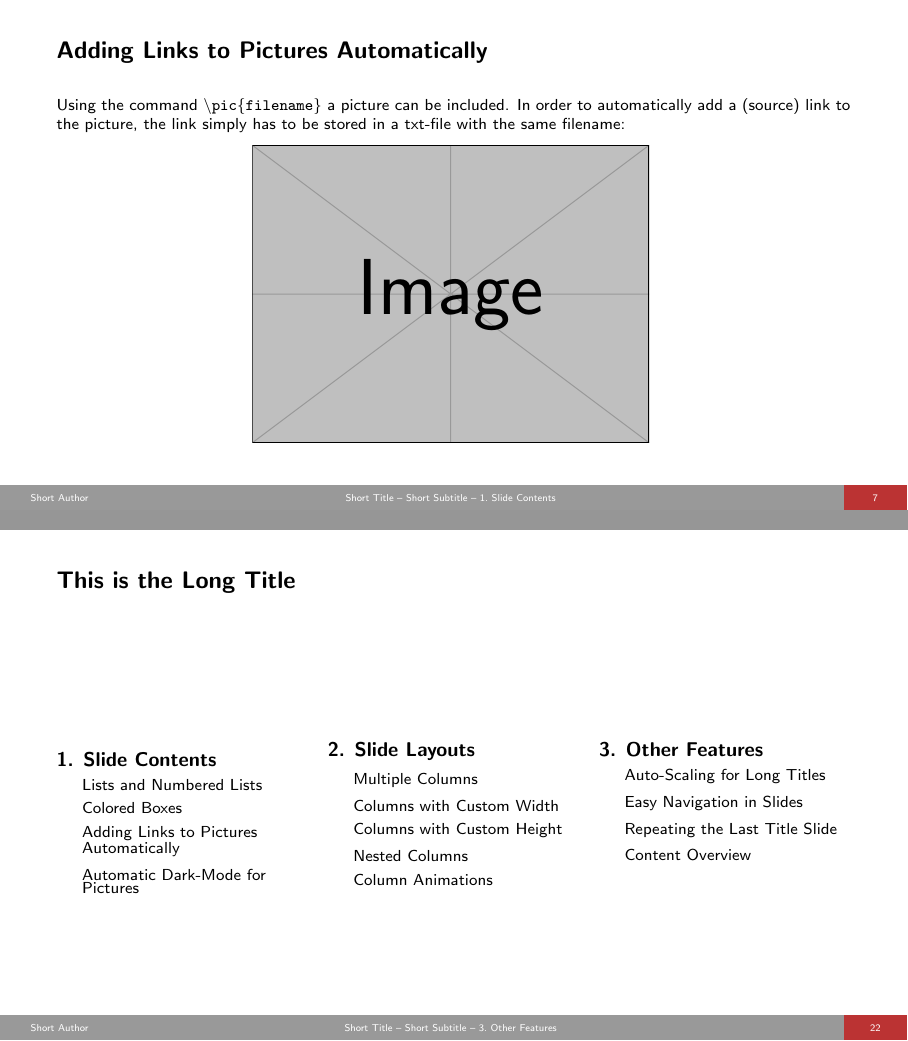
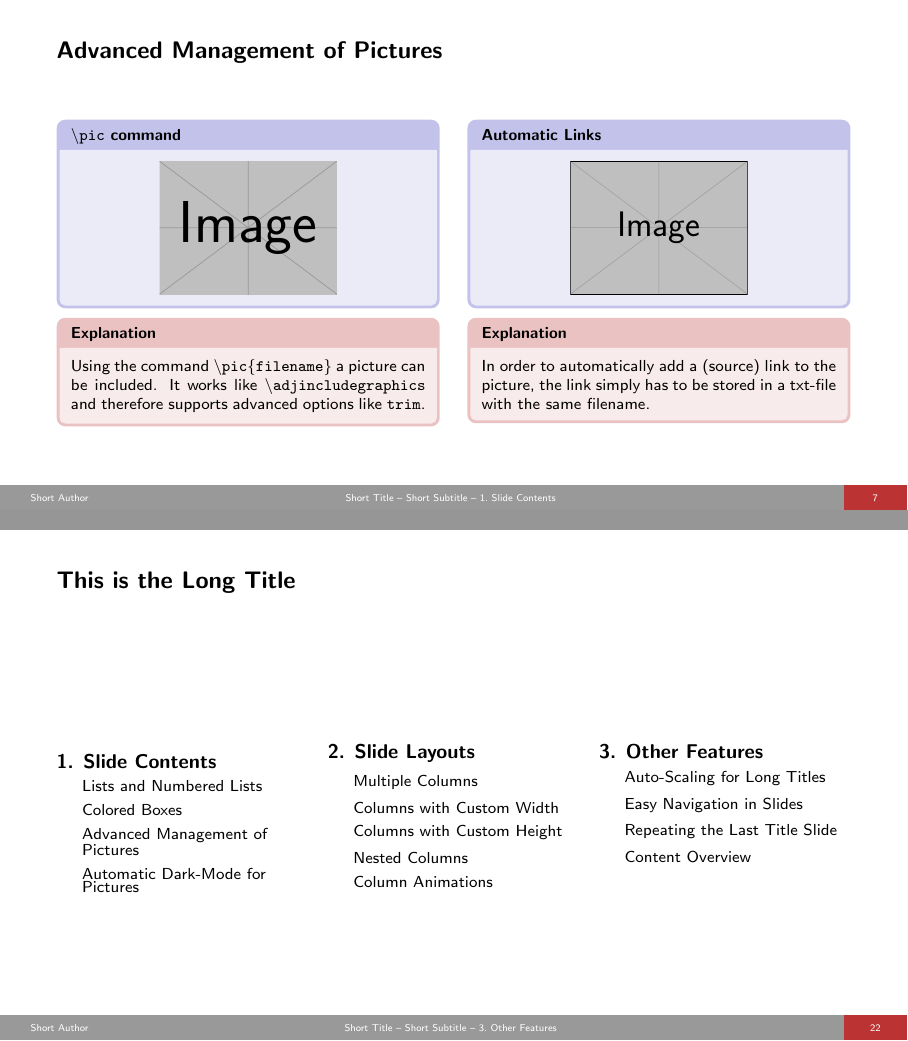
Before and after one commit to SEatUPB/FancyBeamer, LaTeX slides (demo-slides/demoSlides.tex, which reads fancybeamer.sty): pages 8 and 30 of 30, joined at a grey line. Compiled offline with pdfLaTeX.

Commit message:
Use adjincludegraphics for \pic and adapt demo

```diff
--- a/demo-slides/demoSlides.tex
+++ b/demo-slides/demoSlides.tex
@@ -149,11 +149,23 @@
 \end{frame}
 }
 
-\subsection{Adding Links to Pictures Automatically}
+\subsection{Advanced Management of Pictures}
 \begin{frame}{\insertsubsection}
-	Using the command \texttt{\textbackslash pic\{filename\}} a picture can be included. In order to automatically add a (source) link to the picture, the link simply has to be stored in a txt-file with the same filename:
-
-	\centering\pic[width=0.5\textwidth]{example-image} % omit file extension of the image picture
+	\begin{mycolumns}[t]
+		\begin{example}{\texttt{\textbackslash pic} command}
+			\centering\pic[width=0.5\textwidth,trim={.2\width} {.2\height} {.2\width} {.2\height},clip]{example-image}
+		\end{example}
+		\begin{note}{Explanation}
+			Using the command \texttt{\textbackslash pic\{filename\}} a picture can be included. It works like \texttt{\textbackslash adjincludegraphics} and therefore supports advanced options like \texttt{trim}.
+		\end{note}
+	\mynextcolumn
+		\begin{example}{Automatic Links}
+			\centering\pic[width=0.5\textwidth]{example-image} % omit file extension of the image picture
+		\end{example}
+		\begin{note}{Explanation}
+			In order to automatically add a (source) link to the picture, the link simply has to be stored in a txt-file with the same filename.
+		\end{note}
+	\end{mycolumns}
 \end{frame}
 
 \subsection{Automatic Dark-Mode for Pictures}
--- a/fancybeamer.sty
+++ b/fancybeamer.sty
@@ -705,7 +705,7 @@
 	\CatchFileDef\myurl{#1}{\catcode`\#=12\catcode`\%=12\endlinechar=-1}%
 	\expandafter\href\expandafter{\myurl}}
 \newcommand{\pic}[2][]{%
-    \IfFileExists{#2.txt}{\hreffile{#2.txt}}{}{\includegraphics[#1]{#2}}
+    \IfFileExists{#2.txt}{\hreffile{#2.txt}}{}{\adjincludegraphics[#1]{#2}}
 }
 \newcommand{\picDark}[2][]{\pic[#1]{#2}}
 \ifdarkmode
```
